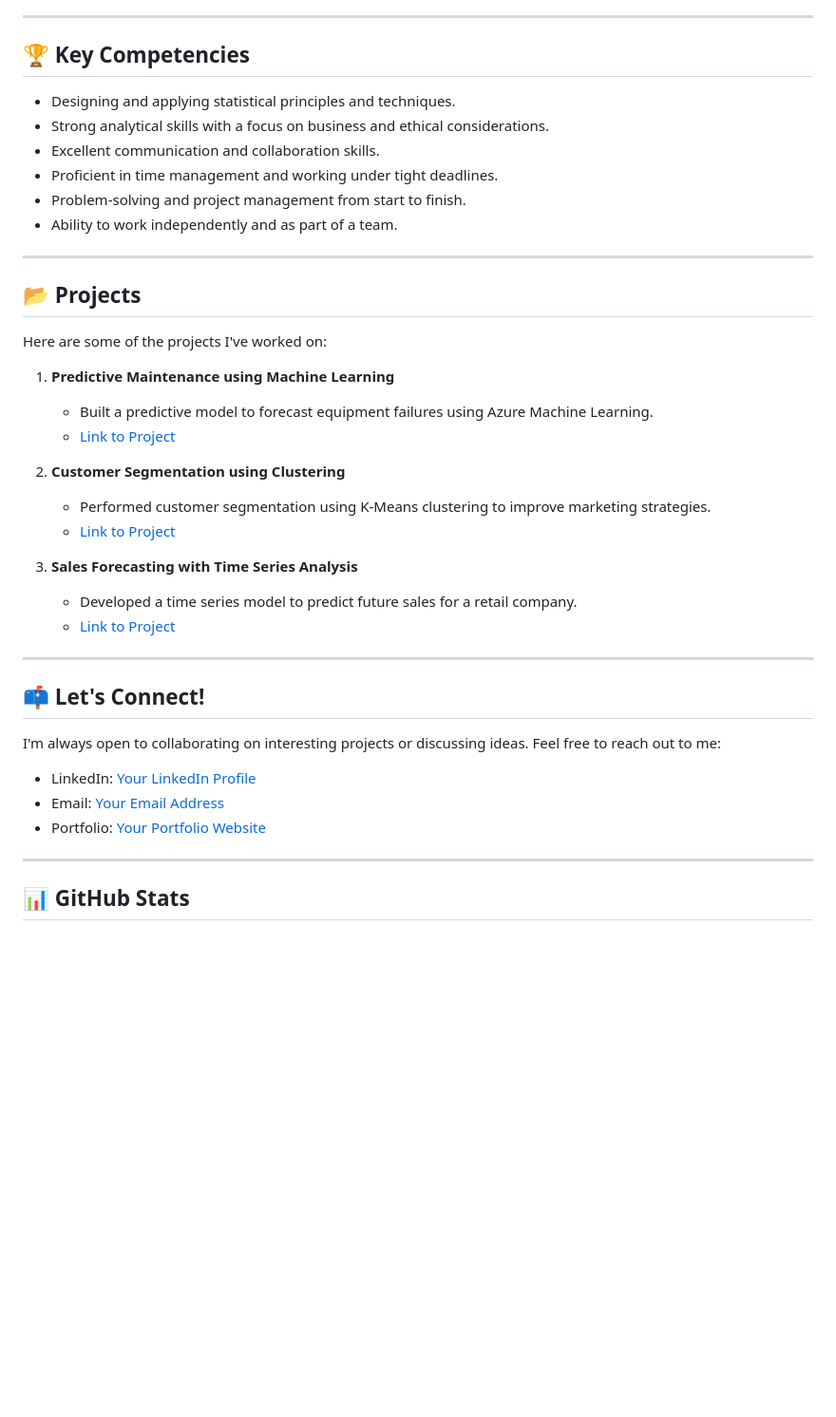
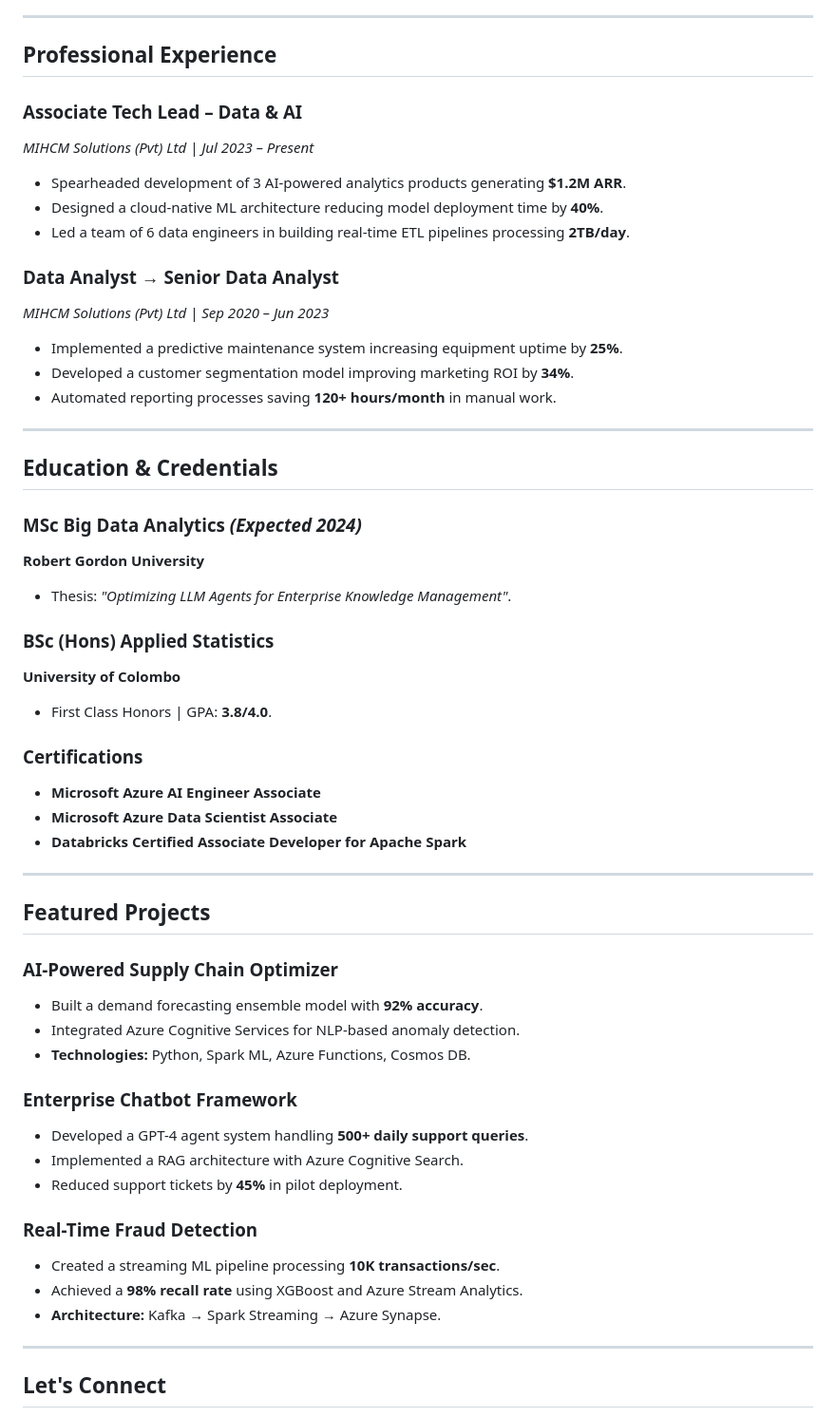
Before and after one commit to Git-Session-DK/Git-Session-DK, a Markdown page: README.md, the part around the change printed below. Shown: that part at 95% size. GitHub-like rendering; blank space fills up the shorter version.

```diff
--- a/README.md
+++ b/README.md
@@ -49,44 +195,57 @@ Welcome to my GitHub profile! I'm a passionate Data and AI professional with a s
 
 ---
 
-## 🏆 **Key Competencies**
+## Professional Experience
 
-- Designing and applying statistical principles and techniques.
-- Strong analytical skills with a focus on business and ethical considerations.
-- Excellent communication and collaboration skills.
-- Proficient in time management and working under tight deadlines.
-- Problem-solving and project management from start to finish.
-- Ability to work independently and as part of a team.
+### Associate Tech Lead – Data & AI
+*MIHCM Solutions (Pvt) Ltd | Jul 2023 – Present*
+- Spearheaded development of 3 AI-powered analytics products generating **$1.2M ARR**.
+- Designed a cloud-native ML architecture reducing model deployment time by **40%**.
+- Led a team of 6 data engineers in building real-time ETL pipelines processing **2TB/day**.
+
+### Data Analyst → Senior Data Analyst
+*MIHCM Solutions (Pvt) Ltd | Sep 2020 – Jun 2023*
+- Implemented a predictive maintenance system increasing equipment uptime by **25%**.
+- Developed a customer segmentation model improving marketing ROI by **34%**.
+- Automated reporting processes saving **120+ hours/month** in manual work.
 
 ---
 
-## 📂 **Projects**
+## Education & Credentials
 
-Here are some of the projects I've worked on:
+### MSc Big Data Analytics *(Expected 2024)*
+**Robert Gordon University**
+- Thesis: *"Optimizing LLM Agents for Enterprise Knowledge Management"*.
 
-1. **Predictive Maintenance using Machine Learning**
-   - Built a predictive model to forecast equipment failures using Azure Machine Learning.
-   - [Link to Project](#)
+### BSc (Hons) Applied Statistics
+**University of Colombo**
+- First Class Honors | GPA: **3.8/4.0**.
 
-2. **Customer Segmentation using Clustering**
-   - Performed customer segmentation using K-Means clustering to improve marketing strategies.
-   - [Link to Project](#)
-
-3. **Sales Forecasting with Time Series Analysis**
-   - Developed a time series model to predict future sales for a retail company.
-   - [Link to Project](#)
+### Certifications
+- **Microsoft Azure AI Engineer Associate**
+- **Microsoft Azure Data Scientist Associate**
+- **Databricks Certified Associate Developer for Apache Spark**
 
 ---
 
-## 📫 **Let's Connect!**
+## Featured Projects
 
-I'm always open to collaborating on interesting projects or discussing ideas. Feel free to reach out to me:
+### AI-Powered Supply Chain Optimizer
+- Built a demand forecasting ensemble model with **92% accuracy**.
+- Integrated Azure Cognitive Services for NLP-based anomaly detection.
+- **Technologies:** Python, Spark ML, Azure Functions, Cosmos DB.
 
-- LinkedIn: [Your LinkedIn Profile](#)
-- Email: [Your Email Address](#)
-- Portfolio: [Your Portfolio Website](#)
+### Enterprise Chatbot Framework
+- Developed a GPT-4 agent system handling **500+ daily support queries**.
+- Implemented a RAG architecture with Azure Cognitive Search.
+- Reduced support tickets by **45%** in pilot deployment.
+
+### Real-Time Fraud Detection
+- Created a streaming ML pipeline processing **10K transactions/sec**.
+- Achieved a **98% recall rate** using XGBoost and Azure Stream Analytics.
+- **Architecture:** Kafka → Spark Streaming → Azure Synapse.
 
 ---
 
-## 📊 **GitHub Stats**
+## Let's Connect
 
```
Also changed, not shown: other parts of README.md (+190 -39 lines).
